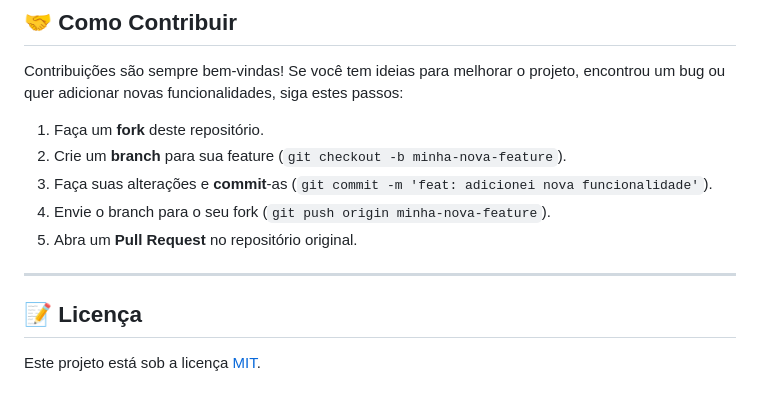
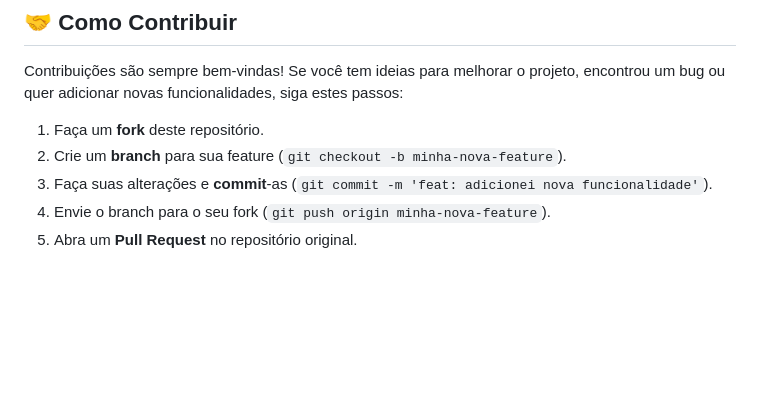
Before and after one commit to joaopmarinho/contabilidade, a Markdown page: README.md, the part around the change. GitHub-like rendering; blank space fills up the shorter version.

```diff
--- a/README.md
+++ b/README.md
@@ -99,9 +99,3 @@ Contribuições são sempre bem-vindas\! Se você tem ideias para melhorar o pro
 3.  Faça suas alterações e **commit**-as (`git commit -m 'feat: adicionei nova funcionalidade'`).
 4.  Envie o branch para o seu fork (`git push origin minha-nova-feature`).
 5.  Abra um **Pull Request** no repositório original.
-
------
-
-## 📝 **Licença**
-
-Este projeto está sob a licença [MIT](https://opensource.org/licenses/MIT).
```
